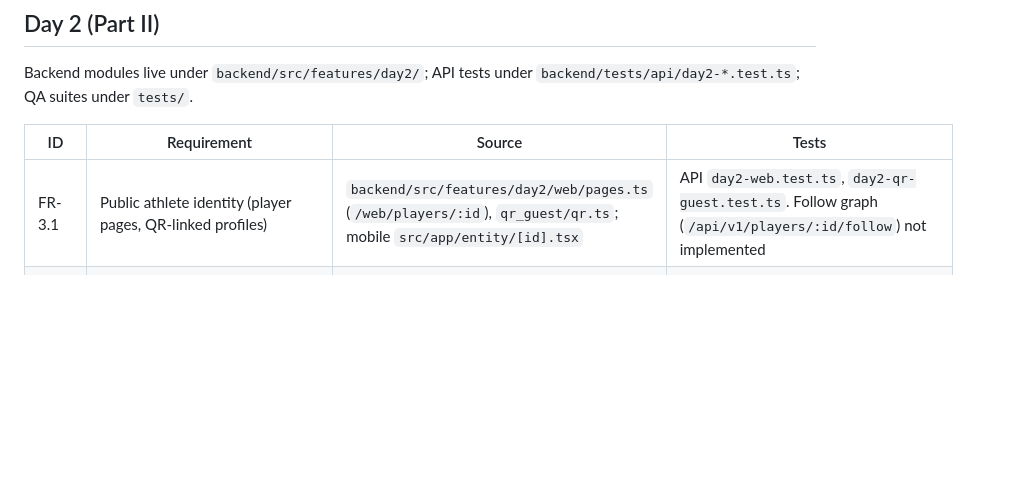
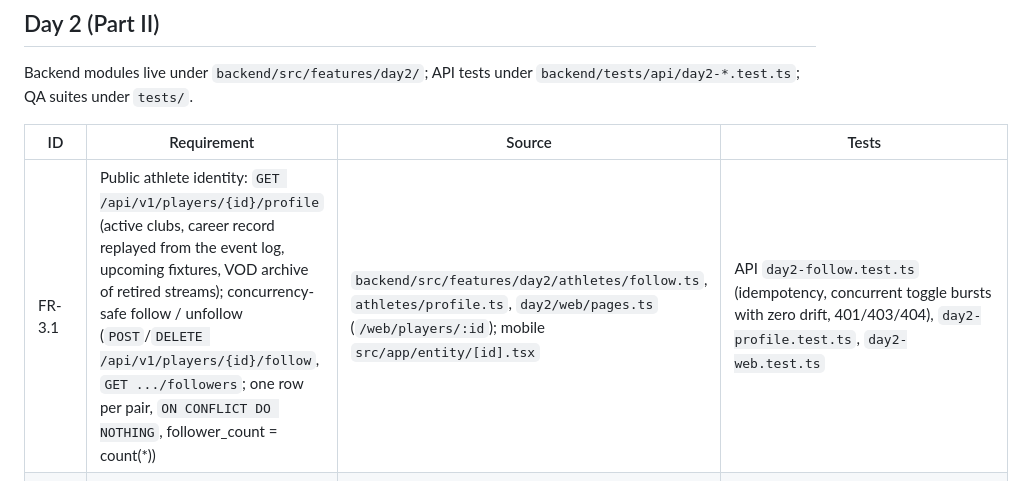
Before and after one commit to eng-naveed/nascon, a Markdown page: TRACEABILITY.md, the part around the change. Rendered like a GitHub page; blank space fills up the shorter version.

Commit message:
docs: point FR-3.1 traceability and ADR-16 at the merged follow/profile code

```diff
--- a/TRACEABILITY.md
+++ b/TRACEABILITY.md
@@ -30,7 +30,7 @@ Backend modules live under `backend/src/features/day2/`; API tests under `backen
 
 | ID | Requirement | Source | Tests |
 |---|---|---|---|
-| FR-3.1 | Public athlete identity (player pages, QR-linked profiles) | `backend/src/features/day2/web/pages.ts` (`/web/players/:id`), `qr_guest/qr.ts`; mobile `src/app/entity/[id].tsx` | API `day2-web.test.ts`, `day2-qr-guest.test.ts`. Follow graph (`/api/v1/players/:id/follow`) not implemented |
+| FR-3.1 | Public athlete identity: `GET /api/v1/players/{id}/profile` (active clubs, career record replayed from the event log, upcoming fixtures, VOD archive of retired streams); concurrency-safe follow / unfollow (`POST`/`DELETE /api/v1/players/{id}/follow`, `GET .../followers`; one row per pair, `ON CONFLICT DO NOTHING`, follower_count = count(*)) | `backend/src/features/day2/athletes/follow.ts`, `athletes/profile.ts`, `day2/web/pages.ts` (`/web/players/:id`); mobile `src/app/entity/[id].tsx` | API `day2-follow.test.ts` (idempotency, concurrent toggle bursts with zero drift, 401/403/404), `day2-profile.test.ts`, `day2-web.test.ts` |
 | FR-3.2 | Solo streaming: stream keys generate / rotate / revoke, MediaMTX HTTP auth, kick on revoke, dynamic overlay via score WS | `day2/streaming/service.ts`, `streaming/media.ts`, `infra/mediamtx/mediamtx.yml`; mobile `src/app/golive.tsx` | API `day2-streaming.test.ts`; CI HLS + RTMP probes (`.github/workflows/autograde.yml`) |
 | FR-3.3 | 4-way co-streaming, layouts, host handoff, invites, host controls | `day2/costream/service.ts`, `costream/live.ts`; mobile `src/app/stream/[id].tsx` | API `day2-streaming.test.ts`, `day2-realtime.test.ts`; Selenium co-stream chat; Appium cross-surface chat |
 | FR-4.1 | Dynamic QR deep links, `/q/{code}` 302, scan telemetry, SVG / PNG / PDF export | `day2/qr_guest/qr.ts`, `qr_guest/render.ts`; mobile `src/app/scan.tsx` | API `day2-qr-guest.test.ts`; Selenium Test 1; Appium deep links |
```
Also changed, not shown: ADR.md (+1 -1 lines).
